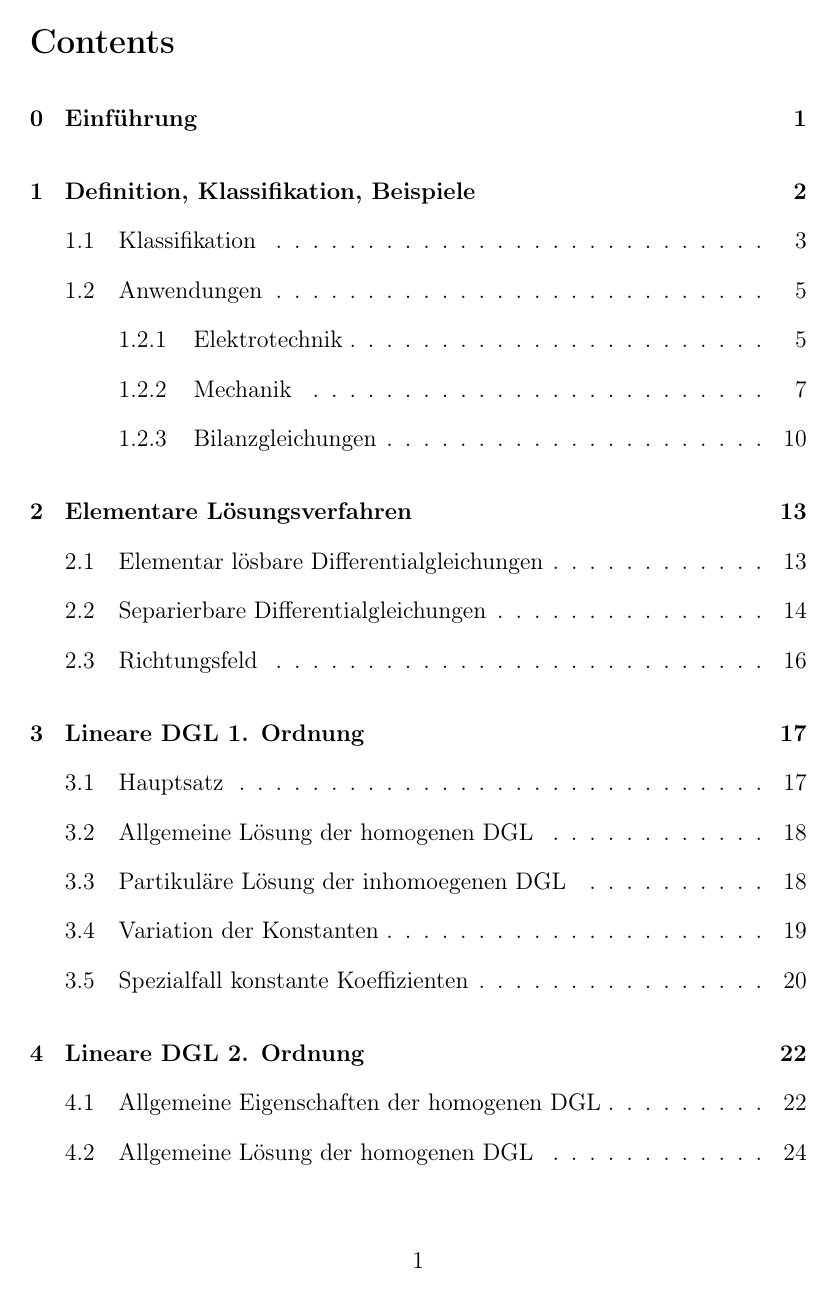
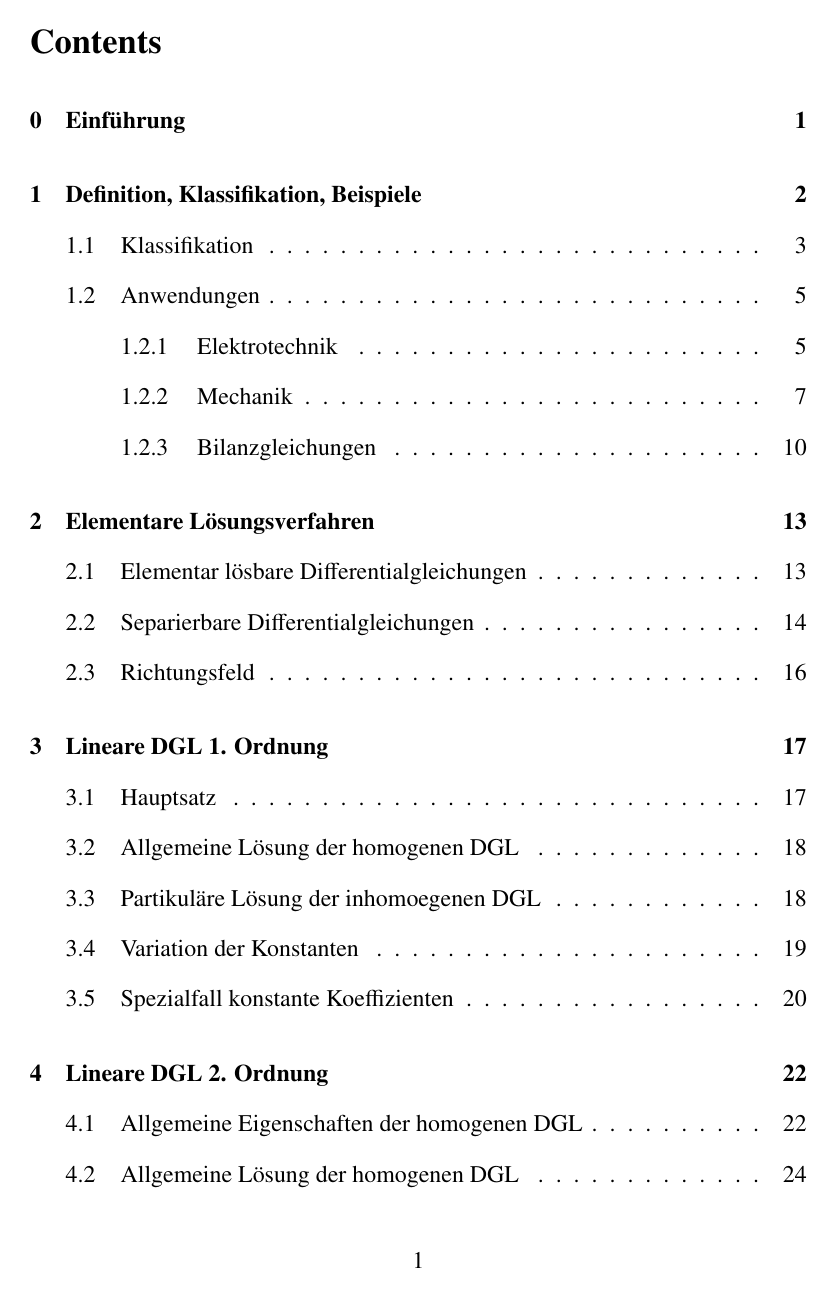
Before and after one commit to shaerdi/DWWSkript, a LaTeX document (DWW_Skript.tex, which reads include.tex): page 1 of 38. Compiled offline with pdfLaTeX; a LaTeX package or settings file that is missing is left out.

Commit message:
added package txfonts (Laplace Symbol)

```diff
--- a/include.tex
+++ b/include.tex
@@ -8,6 +8,8 @@
 \usepackage{fancyhdr}
 \usepackage{graphicx}
 \usepackage{siunitx}
+\usepackage{txfonts}
+
 
 %% Set figure path
 \graphicspath{figures/}
```
